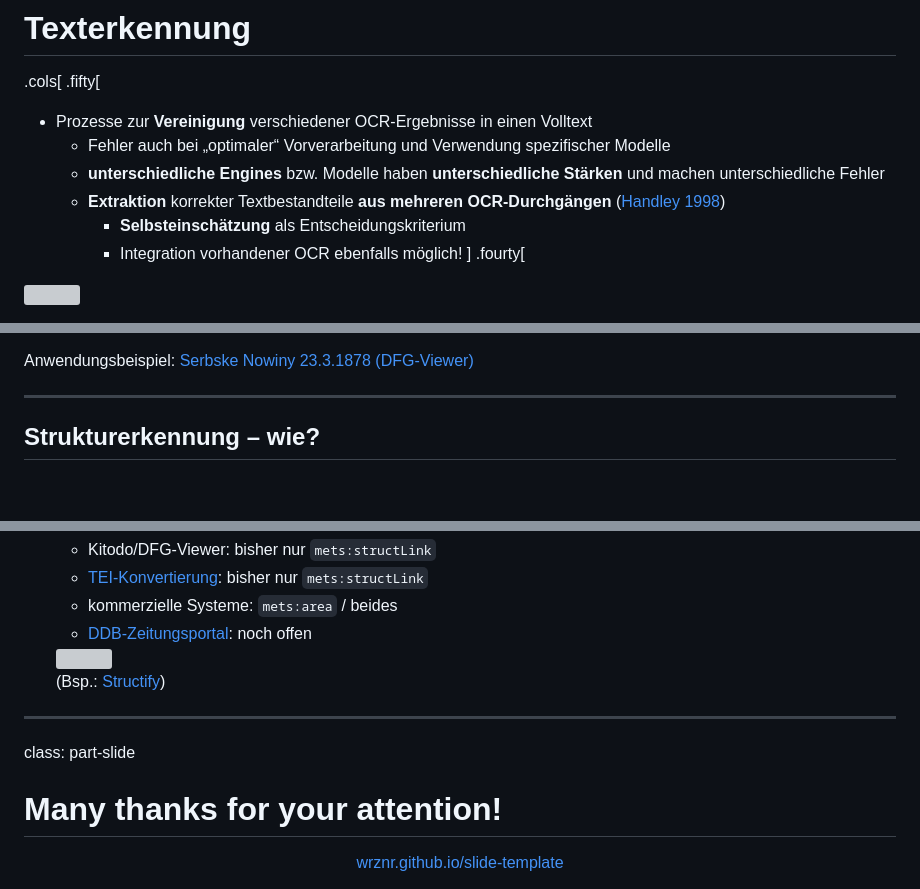
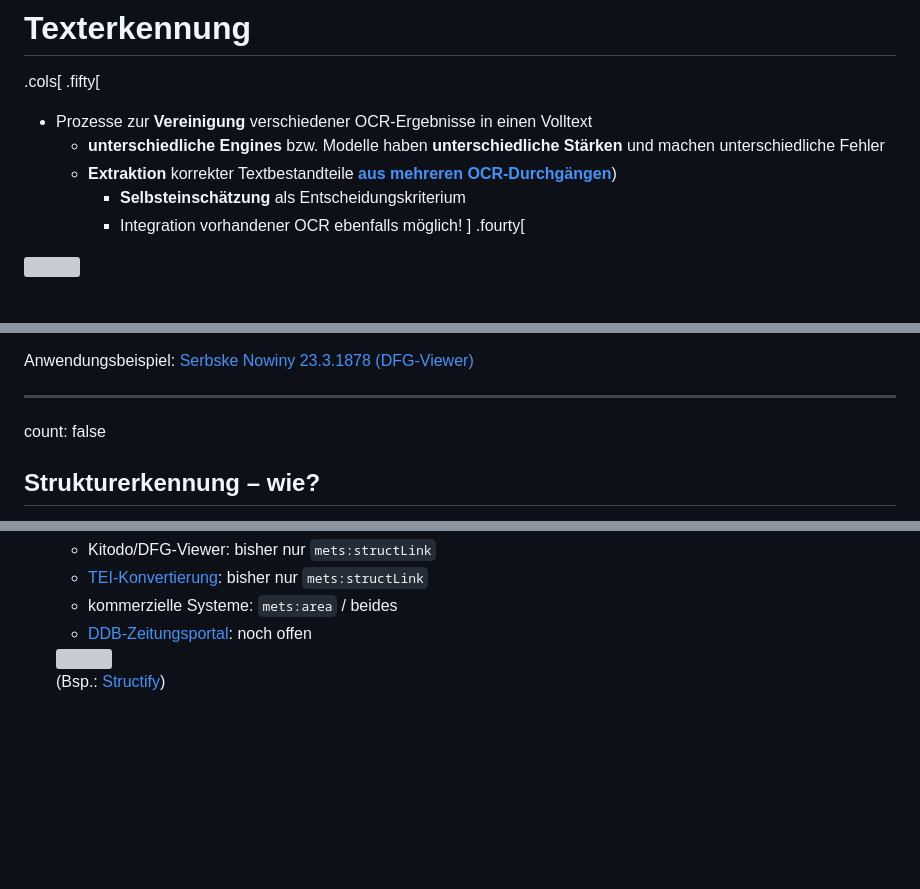
Before and after one commit to wrznr/ocr-ressourcenarme-sprachen-2023, a Markdown page: content.md, 3 parts joined by grey strips. Drawn GitHub-style; blank space fills up the shorter version; grey boxes are pictures that could not be loaded.

```diff
--- a/content.md
+++ b/content.md
@@ -957,9 +957,8 @@ count: false
 .cols[
 .fifty[
 - Prozesse zur **Vereinigung** verschiedener OCR-Ergebnisse in einen Volltext
-    + Fehler auch bei „optimaler“ Vorverarbeitung und Verwendung spezifischer Modelle
     + **unterschiedliche Engines** bzw. Modelle haben **unterschiedliche Stärken** und machen unterschiedliche Fehler
-    + **Extraktion** korrekter Textbestandteile **aus mehreren OCR-Durchgängen** ([Handley 1998](https://www.researchgate.net/profile/John_Handley/publication/3776858_Improving_OCR_accuracy_through_combination_a_survey/links/0deec51e9c21900ab4000000/Improving-OCR-accuracy-through-combination-a-survey.pdf))
+    + **Extraktion** korrekter Textbestandteile [**aus mehreren OCR-Durchgängen**](https://www.researchgate.net/profile/John_Handley/publication/3776858_Improving_OCR_accuracy_through_combination_a_survey/links/0deec51e9c21900ab4000000/Improving-OCR-accuracy-through-combination-a-survey.pdf))
         * **Selbsteinschätzung** als Entscheidungskriterium
         * Integration vorhandener OCR ebenfalls möglich!
 ]
@@ -1103,6 +1115,8 @@ außerdem: 2. Kasten vor dem 1. Kasten
 Anwendungsbeispiel: [Serbske Nowiny 23.3.1878 (DFG-Viewer)](http://digital.serbski-institut.de/ska-sn23031878_3u4)
 
 ---
+
+count: false
 
 ## Strukturerkennung – wie?
 
@@ -1130,13 +1144,3 @@ Anwendungsbeispiel: [Serbske Nowiny 23.3.1878 (DFG-Viewer)](http://digital.serbs
 
     </div>
 </div>
-
----
-
-class: part-slide
-
-# Many thanks for your attention!
-
-<center>
-<a href="https://wrznr.github.io/slide-template/">wrznr.github.io/slide-template</a>
-</center>
```
Also changed, not shown: other parts of content.md (+28 -15 lines).
